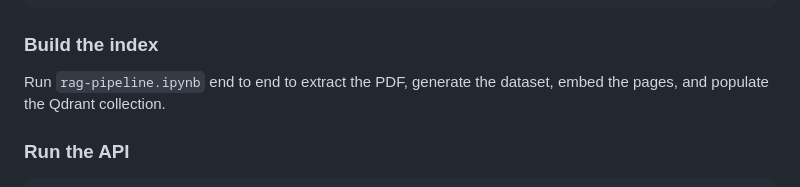
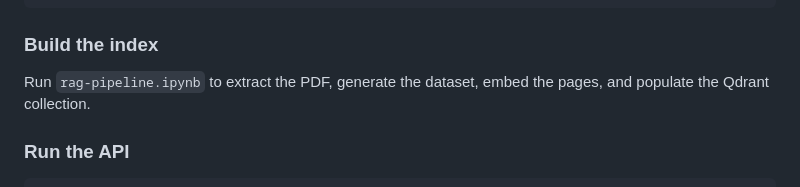
Before and after one commit to Mahmoudkhaledd0/MahmoudKhaled_RagProject_SherlockHolmesBooks_ITI, a Markdown page: README.md, the part around the change. Drawn GitHub-style.

```diff
--- a/README.md
+++ b/README.md
@@ -135,7 +135,7 @@ GROQ_MODEL=openai/gpt-oss-120b
 
 ### Build the index
 
-Run `rag-pipeline.ipynb` end to end to extract the PDF, generate the dataset,
+Run `rag-pipeline.ipynb` to extract the PDF, generate the dataset,
 embed the pages, and populate the Qdrant collection.
 
 ### Run the API
```
